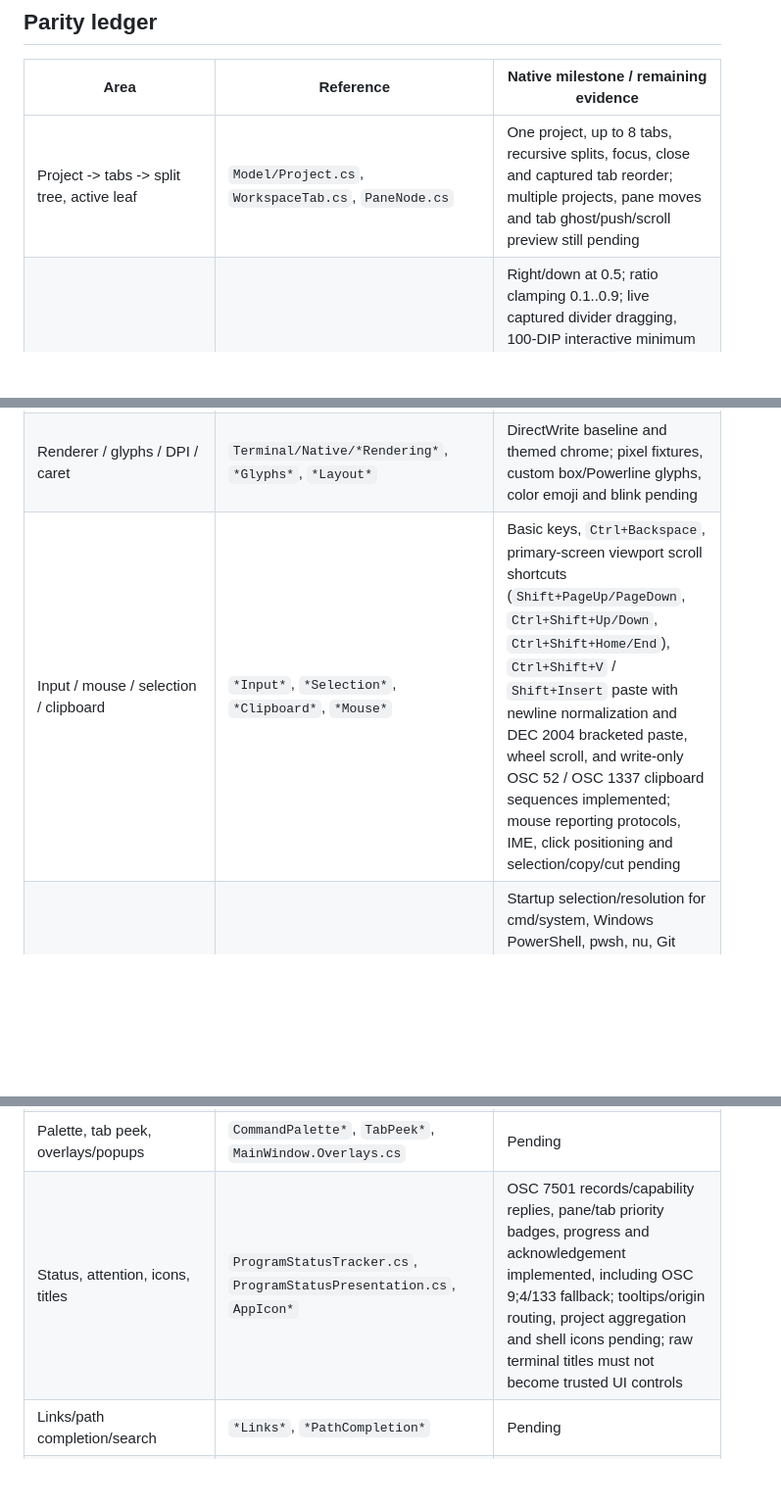
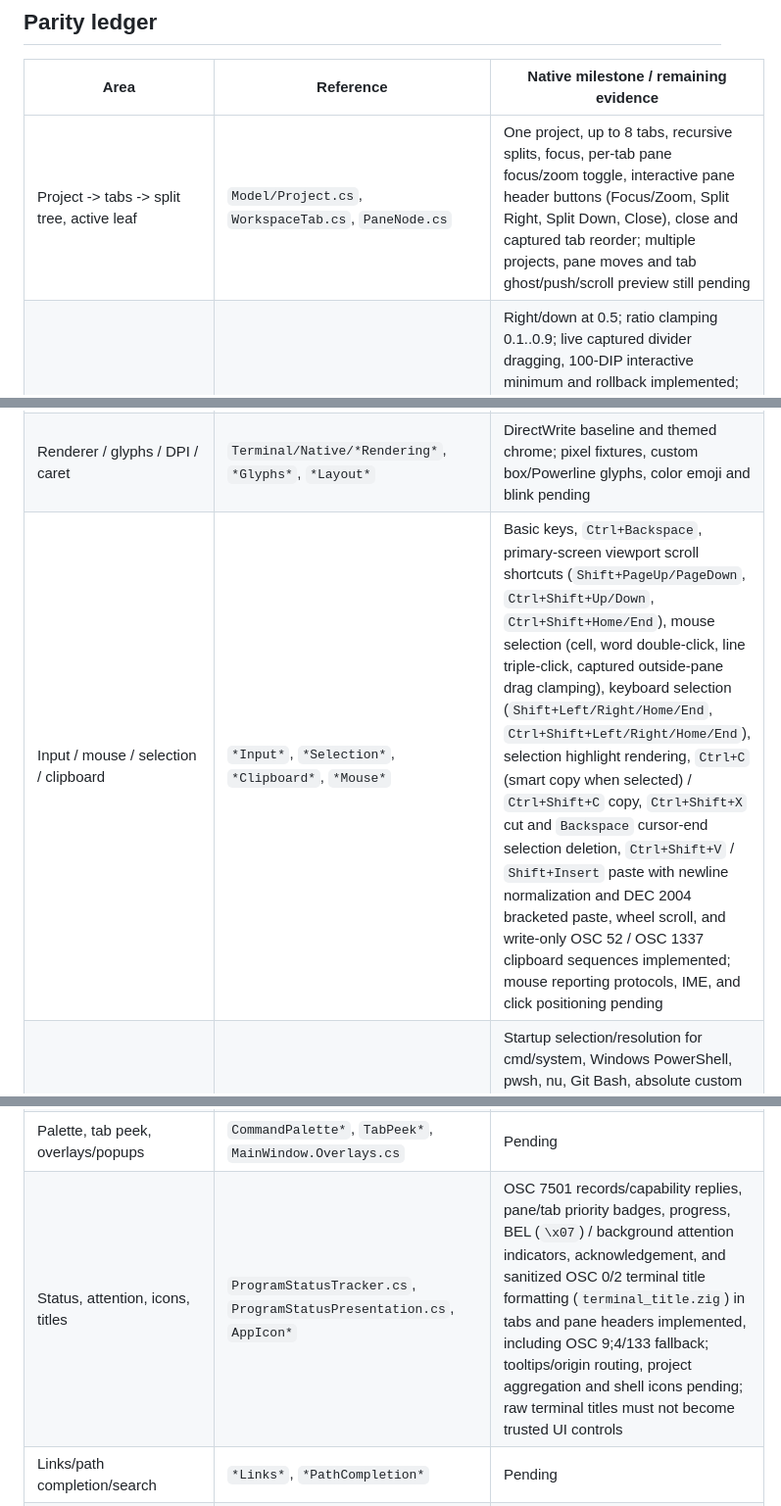
Before and after one commit to Rayzerrek/Vex, a Markdown page: native/REWRITE.md, 3 parts joined by grey strips. Shown at 98% size. Drawn GitHub-style; blank space fills up the shorter version.

```diff
--- a/native/REWRITE.md
+++ b/native/REWRITE.md
@@ -51,20 +51,20 @@ vendored sources and DLL filenames; do not add aliases just to hide C type names
 
 | Area | Reference | Native milestone / remaining evidence |
 | --- | --- | --- |
-| Project -> tabs -> split tree, active leaf | `Model/Project.cs`, `WorkspaceTab.cs`, `PaneNode.cs` | One project, up to 8 tabs, recursive splits, focus, close and captured tab reorder; multiple projects, pane moves and tab ghost/push/scroll preview still pending |
+| Project -> tabs -> split tree, active leaf | `Model/Project.cs`, `WorkspaceTab.cs`, `PaneNode.cs` | One project, up to 8 tabs, recursive splits, focus, per-tab pane focus/zoom toggle, interactive pane header buttons (Focus/Zoom, Split Right, Split Down, Close), close and captured tab reorder; multiple projects, pane moves and tab ghost/push/scroll preview still pending |
 | Split orientation/ratio | `SplitPaneView.xaml.cs` | Right/down at 0.5; ratio clamping 0.1..0.9; live captured divider dragging, 100-DIP interactive minimum and rollback implemented; final divider styling/physical multi-monitor DPI evidence pending; split directories use the last valid local OSC 7 report, otherwise the pane's launch directory |
 | Workspace shortcuts | `MainWindow.Keyboard.cs`, `docs/shortcuts.md` | T/R/D/W, Ctrl+Tab, Ctrl+Shift+Tab first; all others pending |
 | Process lifetime / ConPTY | `Vex.Terminal/TerminalSession.cs`, `ProcessTree.cs` | Per-pane ownership, bounded queues, process-exit observer and job-object teardown; auto-close/close confirmations and further cancellation/Win32 failure injection pending |
 | Terminal core / feed filtering | `Vex.Libghostty/*`, `FeedFilterTests` | Same DLL, typed public API; UTF-8, color, wide/grapheme, modes, responses, snapshot cache, ConPTY-stripped DCS filter (`+q` XTGETTCAP / `$qm` DECRQSS), disabled resize scrollback pull, default bar cursor and ConPTY-compatible key encoder options implemented |
 | Renderer / glyphs / DPI / caret | `Terminal/Native/*Rendering*`, `*Glyphs*`, `*Layout*` | DirectWrite baseline and themed chrome; pixel fixtures, custom box/Powerline glyphs, color emoji and blink pending |
-| Input / mouse / selection / clipboard | `*Input*`, `*Selection*`, `*Clipboard*`, `*Mouse*` | Basic keys, `Ctrl+Backspace`, primary-screen viewport scroll shortcuts (`Shift+PageUp/PageDown`, `Ctrl+Shift+Up/Down`, `Ctrl+Shift+Home/End`), `Ctrl+Shift+V` / `Shift+Insert` paste with newline normalization and DEC 2004 bracketed paste, wheel scroll, and write-only OSC 52 / OSC 1337 clipboard sequences implemented; mouse reporting protocols, IME, click positioning and selection/copy/cut pending |
+| Input / mouse / selection / clipboard | `*Input*`, `*Selection*`, `*Clipboard*`, `*Mouse*` | Basic keys, `Ctrl+Backspace`, primary-screen viewport scroll shortcuts (`Shift+PageUp/PageDown`, `Ctrl+Shift+Up/Down`, `Ctrl+Shift+Home/End`), mouse selection (cell, word double-click, line triple-click, captured outside-pane drag clamping), keyboard selection (`Shift+Left/Right/Home/End`, `Ctrl+Shift+Left/Right/Home/End`), selection highlight rendering, `Ctrl+C` (smart copy when selected) / `Ctrl+Shift+C` copy, `Ctrl+Shift+X` cut and `Backspace` cursor-end selection deletion, `Ctrl+Shift+V` / `Shift+Insert` paste with newline normalization and DEC 2004 bracketed paste, wheel scroll, and write-only OSC 52 / OSC 1337 clipboard sequences implemented; mouse reporting protocols, IME, and click positioning pending |
 | Shell profiles and integration | `Model/Shell*`, `ShellIntegration/*` | Startup selection/resolution for cmd/system, Windows PowerShell, pwsh, nu, Git Bash, absolute custom executables and project/default/explicit-distribution WSL/Linux programs; cmd/PS/Nu integration implemented; profile menu, per-pane overrides and persistence pending |
 | Windows/WSL projects and directories | `Model/Workspace.cs`, `Model/Wsl*`, `MainWindow.Projects.cs` | Local/selected-distribution Linux OSC 7 ownership/inheritance and WSL UNC project startup implemented; cross-distribution/Windows-shell mismatches reject; project UI and Linux process metadata pending |
 | Settings and session persistence | `Model/AppSettings.cs`, `Session*`, `VexJsonContext.cs` | Pending; native currently does not read/write the production profile |
 | Saved layouts | `SavedTerminalLayout.cs`, `MainWindow.SavedLayouts.cs` | Pending; opening explicitly executes commands once; restore must never replay commands |
 | Themes/appearance/font editor | `ChromePalette.cs`, `Model/TerminalTheme.cs`, settings overlay | Vex Dark/default fonts first; all remaining palettes/settings pending |
 | Palette, tab peek, overlays/popups | `CommandPalette*`, `TabPeek*`, `MainWindow.Overlays.cs` | Pending |
-| Status, attention, icons, titles | `ProgramStatusTracker.cs`, `ProgramStatusPresentation.cs`, `AppIcon*` | OSC 7501 records/capability replies, pane/tab priority badges, progress and acknowledgement implemented, including OSC 9;4/133 fallback; tooltips/origin routing, project aggregation and shell icons pending; raw terminal titles must not become trusted UI controls |
+| Status, attention, icons, titles | `ProgramStatusTracker.cs`, `ProgramStatusPresentation.cs`, `AppIcon*` | OSC 7501 records/capability replies, pane/tab priority badges, progress, BEL (`\x07`) / background attention indicators, acknowledgement, and sanitized OSC 0/2 terminal title formatting (`terminal_title.zig`) in tabs and pane headers implemented, including OSC 9;4/133 fallback; tooltips/origin routing, project aggregation and shell icons pending; raw terminal titles must not become trusted UI controls |
 | Links/path completion/search | `*Links*`, `*PathCompletion*` | Pending |
 | UI Automation / accessibility / installer / crash log | Windows UI and packaging | Pending |
 
```
Also changed, not shown: native/README.md (+12 -9 lines).
